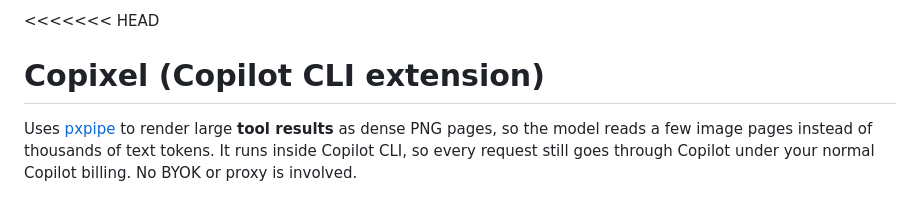
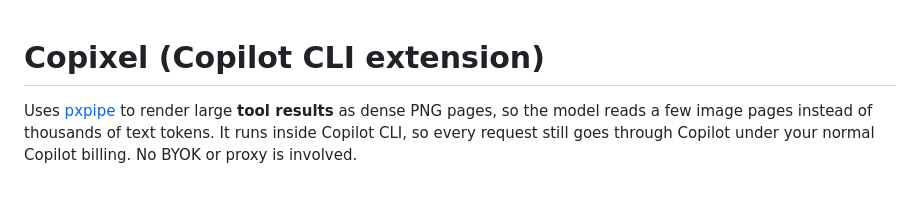
Before and after one commit to workingpayload/Copixel, a Markdown page: README.md, the part around the change. GitHub-like rendering.

Commit message:
Remove merge conflict markers from README.md

```diff
--- a/README.md
+++ b/README.md
@@ -1,4 +1,3 @@
-<<<<<<< HEAD
 # Copixel (Copilot CLI extension)
 
 Uses [pxpipe](https://github.com/teamchong/pxpipe) to render large **tool results** as dense PNG pages, so
```
